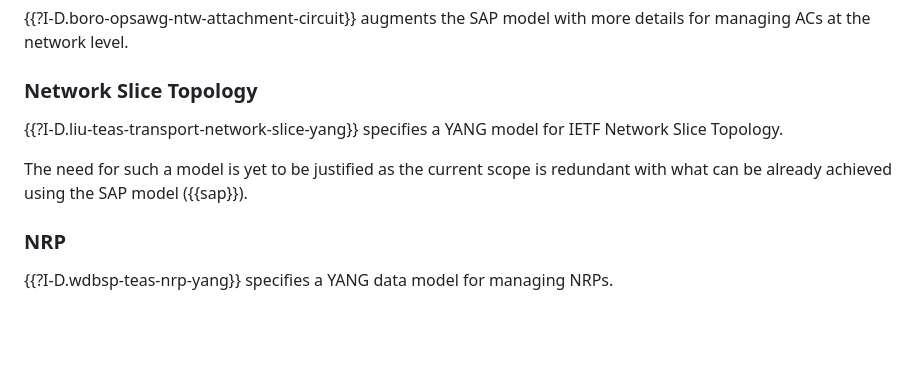
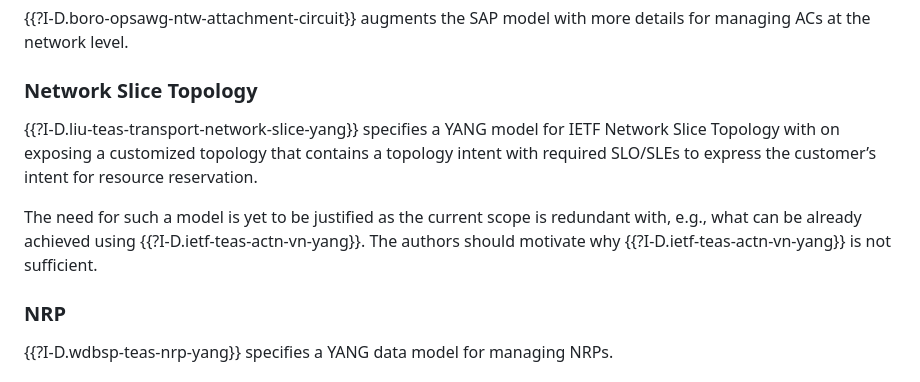
Before and after one commit to boucadair/ietf-slice-overview, a Markdown page: draft-boucadair-teas-ietf-slicing-overview.md, the part around the change. GitHub-like rendering; blank space fills up the shorter version.

Commit message:
update network slice topology

```diff
--- a/draft-boucadair-teas-ietf-slicing-overview.md
+++ b/draft-boucadair-teas-ietf-slicing-overview.md
@@ -220,9 +220,9 @@ A SAP network topology can be used for one or multiple service types ('service-t
 
 ### Network Slice Topology
 
-{{?I-D.liu-teas-transport-network-slice-yang}} specifies a YANG model for IETF Network Slice Topology.
+{{?I-D.liu-teas-transport-network-slice-yang}} specifies a YANG model for IETF Network Slice Topology with on exposing a customized topology that contains a topology intent with required SLO/SLEs to express the customer’s intent for resource reservation.
 
-The need for such a model is yet to be justified as the current scope is redundant with what can be already achieved using the SAP model ({{sap}}).
+The need for such a model is yet to be justified as the current scope is redundant with, e.g., what can be already achieved using {{?I-D.ietf-teas-actn-vn-yang}}. The authors should motivate why {{?I-D.ietf-teas-actn-vn-yang}} is not sufficient.
 
 ### NRP
 
```
